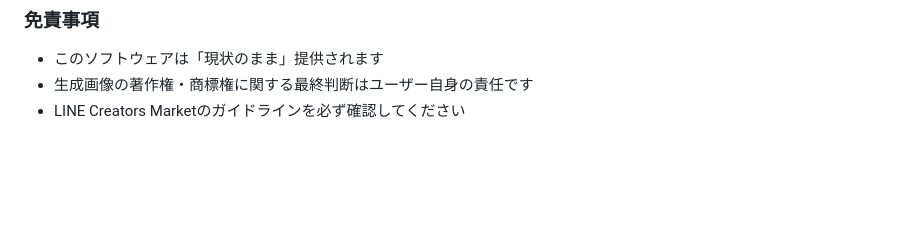
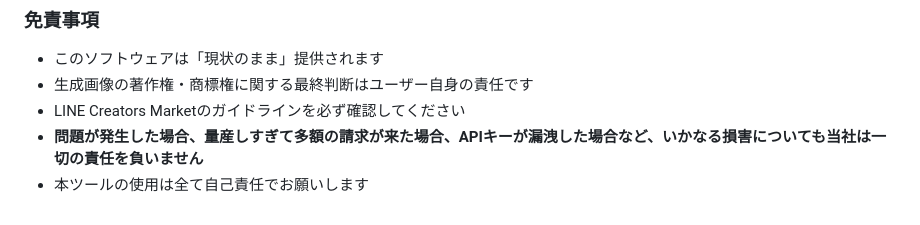
Before and after one commit to CLANBIZ/line-marunage-chan, a Markdown page: README.md, the part around the change. Rendered like a GitHub page; blank space fills up the shorter version.

Commit message:
docs: 免責事項を強化（請求・API漏洩等の責任免除）
🤖 Generated with [Claude Code](https://claude.com/claude-code)

Co-Authored-By: Claude Opus 4.5 <noreply@anthropic.com>

```diff
--- a/README.md
+++ b/README.md
@@ -251,3 +251,5 @@ MIT License - Copyright (c) 2025 株式会社CLAN
 - このソフトウェアは「現状のまま」提供されます
 - 生成画像の著作権・商標権に関する最終判断はユーザー自身の責任です
 - LINE Creators Marketのガイドラインを必ず確認してください
+- **問題が発生した場合、量産しすぎて多額の請求が来た場合、APIキーが漏洩した場合など、いかなる損害についても当社は一切の責任を負いません**
+- 本ツールの使用は全て自己責任でお願いします
```
